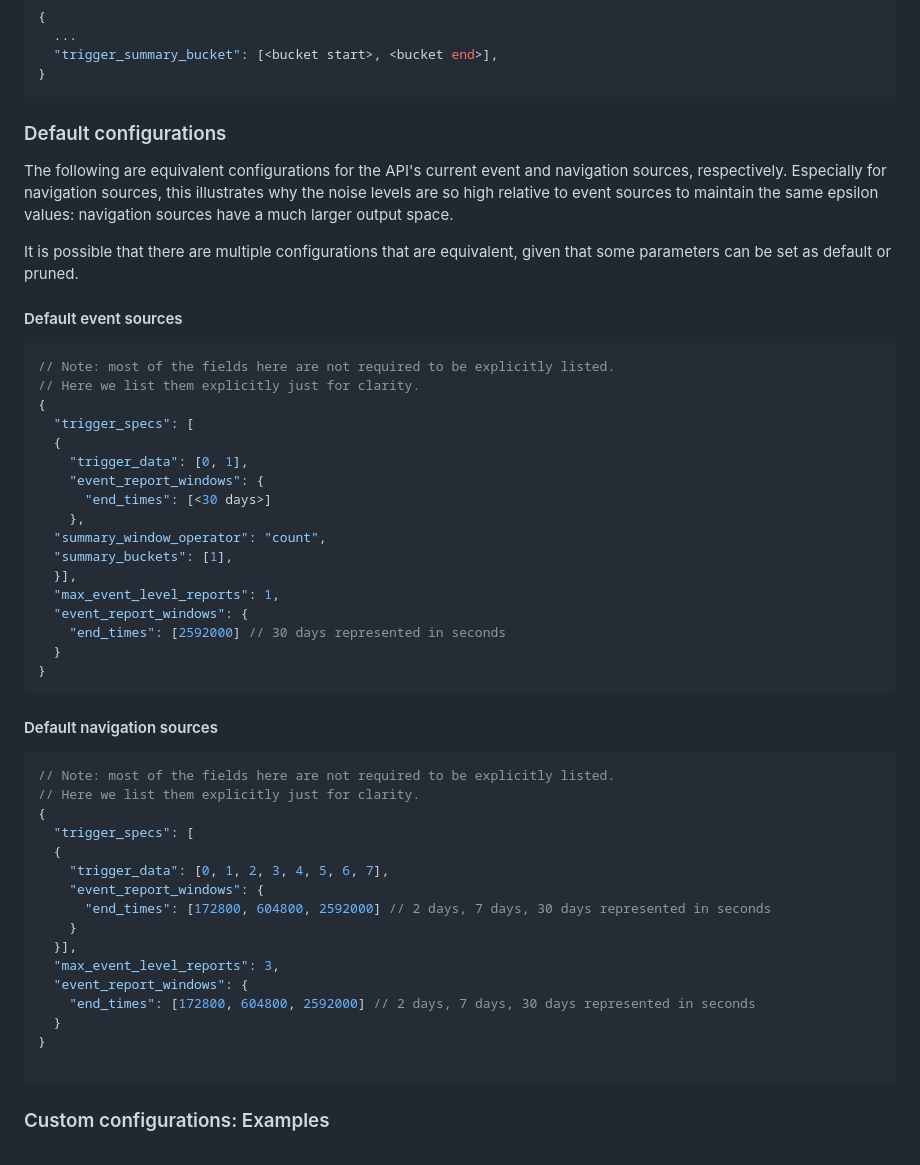
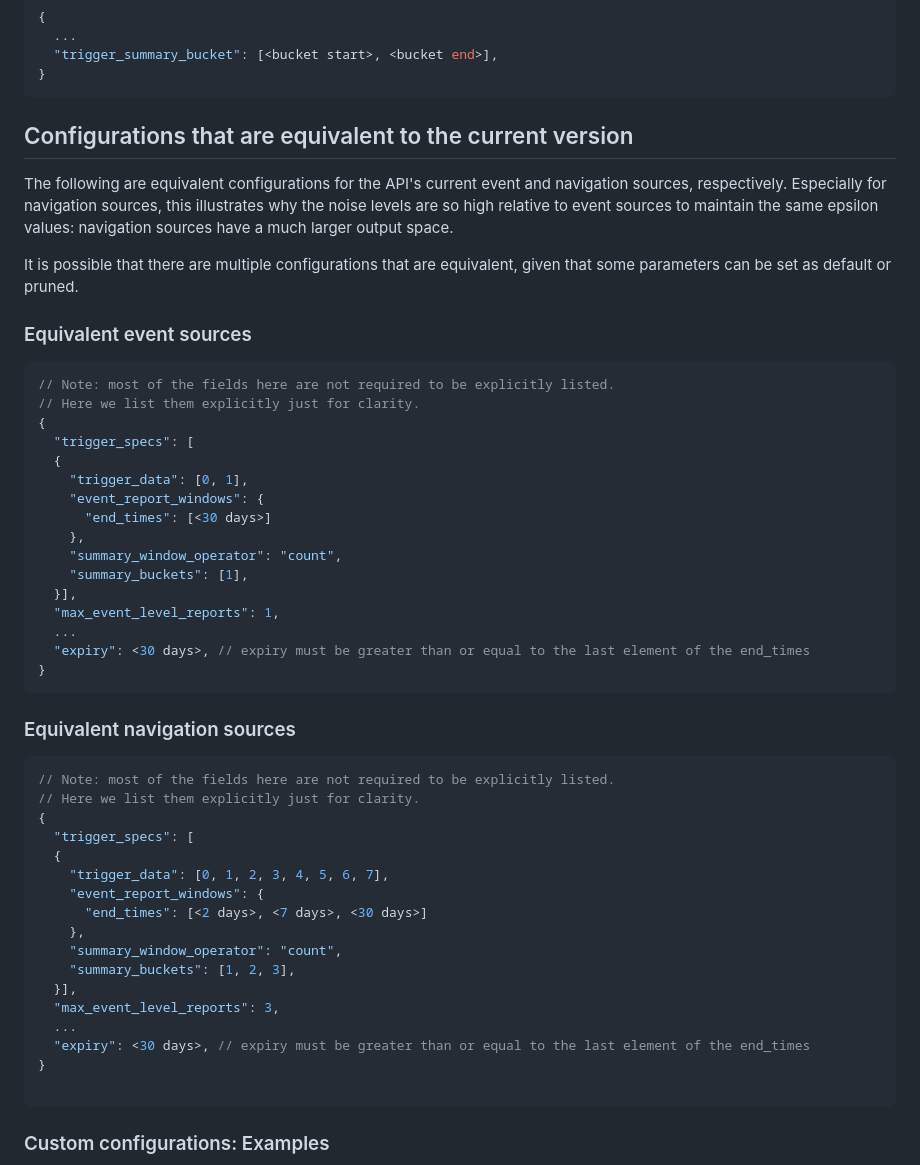
Before and after one commit to WICG/attribution-reporting-api, a Markdown page: flexible_event_config.md, the part around the change. Drawn GitHub-style.

Commit message:
Update equivalent examples with all parameters specified (#891)
* Update equivalent examples with all parameters specified

* Update flexible_event_config.md

* Update flexible_event_config.md

* Update flexible_event_config.md

* Update flexible_event_config.md

````diff
--- a/flexible_event_config.md
+++ b/flexible_event_config.md
@@ -207,14 +207,13 @@ When the `event_report_window` for a spec completes, we will map it's summary va
 ```
 
 
-### Default configurations
+## Configurations that are equivalent to the current version
 
 The following are equivalent configurations for the API's current event and navigation sources, respectively. Especially for navigation sources, this illustrates why the noise levels are so high relative to event sources to maintain the same epsilon values: navigation sources have a much larger output space.
 
 It is possible that there are multiple configurations that are equivalent, given that some parameters can be set as default or pruned.
 
-
-#### Default event sources
+### Equivalent event sources
 
 ```jsonc
 // Note: most of the fields here are not required to be explicitly listed.
@@ -226,17 +225,16 @@ It is possible that there are multiple configurations that are equivalent, given
     "event_report_windows": {
       "end_times": [<30 days>]
     },
-  "summary_window_operator": "count",
-  "summary_buckets": [1],
+    "summary_window_operator": "count",
+    "summary_buckets": [1],
   }],
   "max_event_level_reports": 1,
-  "event_report_windows": {
-    "end_times": [2592000] // 30 days represented in seconds
-  }
+  ...
+  "expiry": <30 days>, // expiry must be greater than or equal to the last element of the end_times
 }
 ```
 
-#### Default navigation sources
+### Equivalent navigation sources
 
 ```jsonc
 // Note: most of the fields here are not required to be explicitly listed.
@@ -246,13 +244,14 @@ It is possible that there are multiple configurations that are equivalent, given
   {
     "trigger_data": [0, 1, 2, 3, 4, 5, 6, 7],
     "event_report_windows": {
-      "end_times": [172800, 604800, 2592000] // 2 days, 7 days, 30 days represented in seconds
-    }
+      "end_times": [<2 days>, <7 days>, <30 days>]
+    },
+    "summary_window_operator": "count",
+    "summary_buckets": [1, 2, 3],
   }],
   "max_event_level_reports": 3,
-  "event_report_windows": {
-    "end_times": [172800, 604800, 2592000] // 2 days, 7 days, 30 days represented in seconds
-  }
+  ...
+  "expiry": <30 days>, // expiry must be greater than or equal to the last element of the end_times
 }
 
 ```
````
